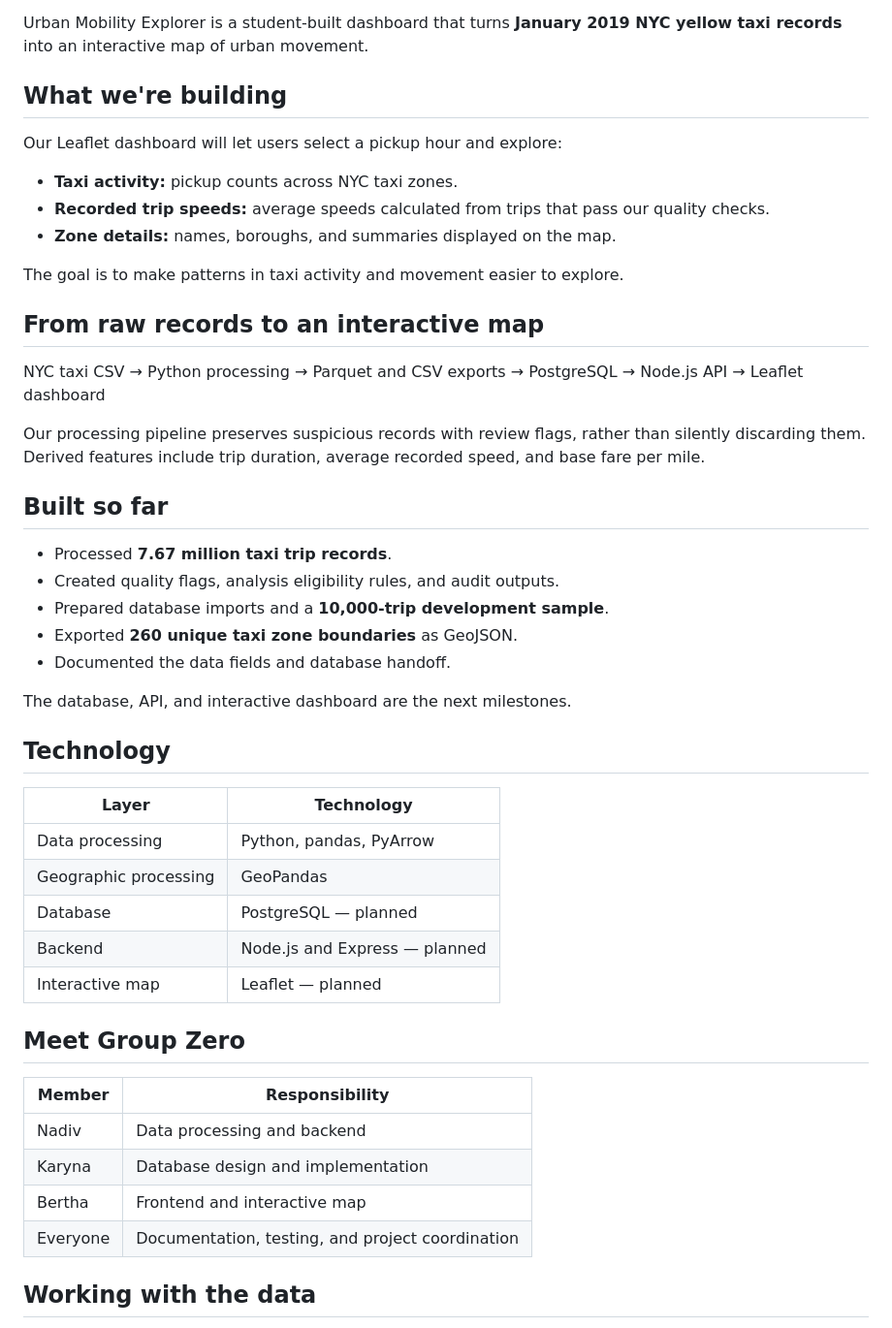
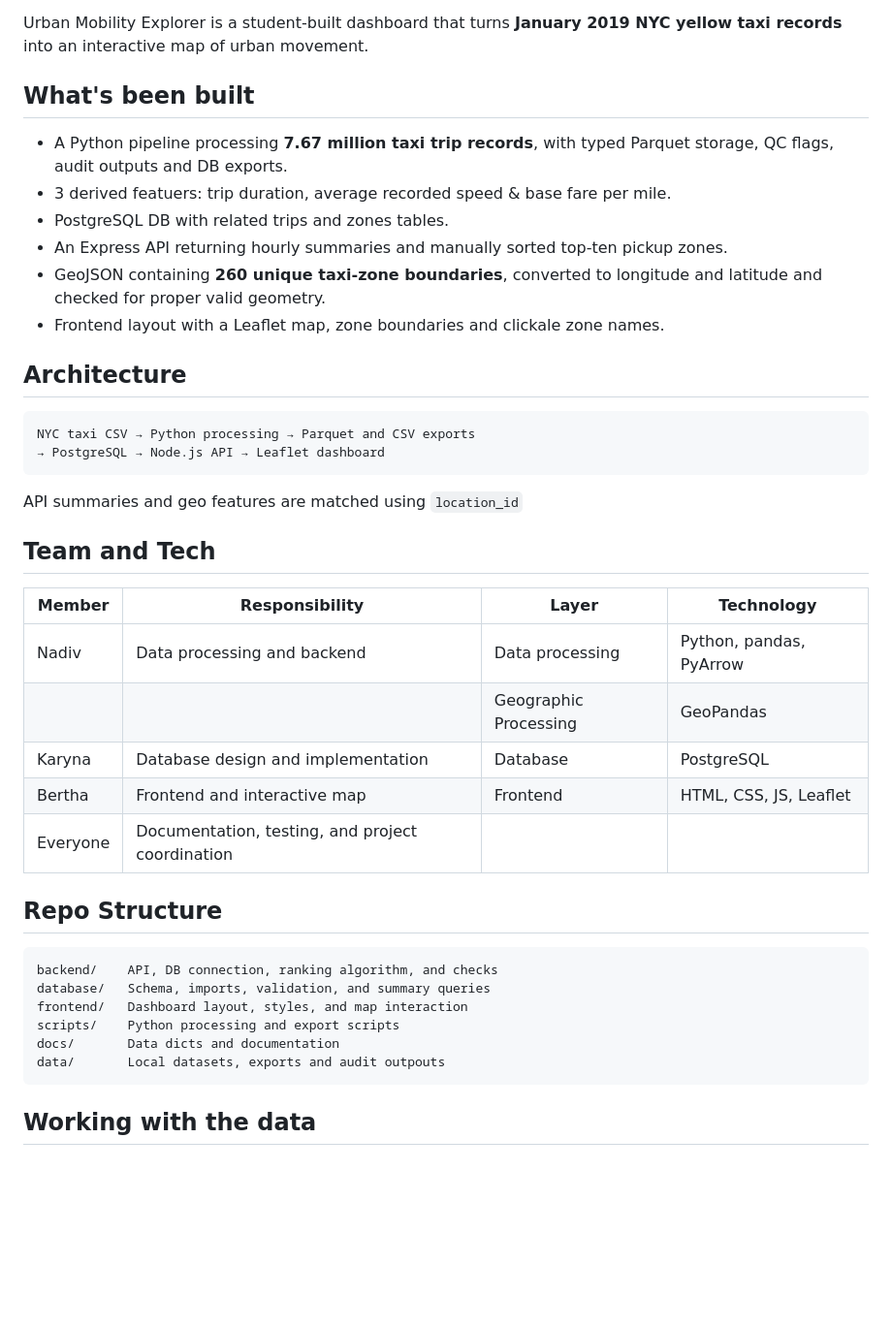
Before and after one commit to bbemigisha-ai/Urban-Mobility-Explorer, a Markdown page: README.md, the part around one of its changes. Shown at 97% size. Drawn GitHub-style; blank space fills up the shorter version.

````diff
--- a/README.md
+++ b/README.md
@@ -4,53 +4,44 @@ Where do NYC taxi trips begin, how quickly do they move, and how does that chang
 
 Urban Mobility Explorer is a student-built dashboard that turns **January 2019 NYC yellow taxi records** into an interactive map of urban movement.
 
-## What we're building
+## What's been built
 
-Our Leaflet dashboard will let users select a pickup hour and explore:
+- A Python pipeline processing **7.67 million taxi trip records**, with typed Parquet storage, QC flags, audit outputs and DB exports.
+- 3 derived featuers: trip duration, average recorded speed & base fare per mile.
+- PostgreSQL DB with related trips and zones tables.
+- An Express API returning hourly summaries and manually sorted top-ten pickup zones.
+- GeoJSON containing **260 unique taxi-zone boundaries**, converted to longitude and latitude and checked for proper valid geometry.
+- Frontend layout with a Leaflet map, zone boundaries and clickale zone names.
 
-- **Taxi activity:** pickup counts across NYC taxi zones.
-- **Recorded trip speeds:** average speeds calculated from trips that pass our quality checks.
-- **Zone details:** names, boroughs, and summaries displayed on the map.
+## Architecture
 
-The goal is to make patterns in taxi activity and movement easier to explore.
-
-## From raw records to an interactive map
-
+```text
 NYC taxi CSV → Python processing → Parquet and CSV exports
 → PostgreSQL → Node.js API → Leaflet dashboard
+```
 
-Our processing pipeline preserves suspicious records with review flags,
-rather than silently discarding them. Derived features include trip
-duration, average recorded speed, and base fare per mile.
+API summaries and geo features are matched using `location_id`
 
-## Built so far
+## Team and Tech
 
-- Processed **7.67 million taxi trip records**.
-- Created quality flags, analysis eligibility rules, and audit outputs.
-- Prepared database imports and a **10,000-trip development sample**.
-- Exported **260 unique taxi zone boundaries** as GeoJSON.
-- Documented the data fields and database handoff.
+| Member   | Responsibility                                   | Layer                 | Technology              |
+| -------- | ------------------------------------------------ | --------------------- | ----------------------- |
+| Nadiv    | Data processing and backend                      | Data processing       | Python, pandas, PyArrow |
+|          |                                                  | Geographic Processing | GeoPandas               |
+| Karyna   | Database design and implementation               | Database              | PostgreSQL              |
+| Bertha   | Frontend and interactive map                     | Frontend              | HTML, CSS, JS, Leaflet  |
+| Everyone | Documentation, testing, and project coordination |
 
-The database, API, and interactive dashboard are the next milestones.
+## Repo Structure
 
-## Technology
-
-| Layer                 | Technology                    |
-| --------------------- | ----------------------------- |
-| Data processing       | Python, pandas, PyArrow       |
-| Geographic processing | GeoPandas                     |
-| Database              | PostgreSQL — planned          |
-| Backend               | Node.js and Express — planned |
-| Interactive map       | Leaflet — planned             |
-
-## Meet Group Zero
-
-| Member   | Responsibility                                   |
-| -------- | ------------------------------------------------ |
-| Nadiv    | Data processing and backend                      |
-| Karyna   | Database design and implementation               |
-| Bertha   | Frontend and interactive map                     |
-| Everyone | Documentation, testing, and project coordination |
+```text
+backend/    API, DB connection, ranking algorithm, and checks
+database/   Schema, imports, validation, and summary queries
+frontend/   Dashboard layout, styles, and map interaction
+scripts/    Python processing and export scripts
+docs/       Data dicts and documentation
+data/       Local datasets, exports and audit outpouts
+```
 
 ## Working with the data
 
````
Also changed, not shown: other parts of README.md (+66 -0 lines).
